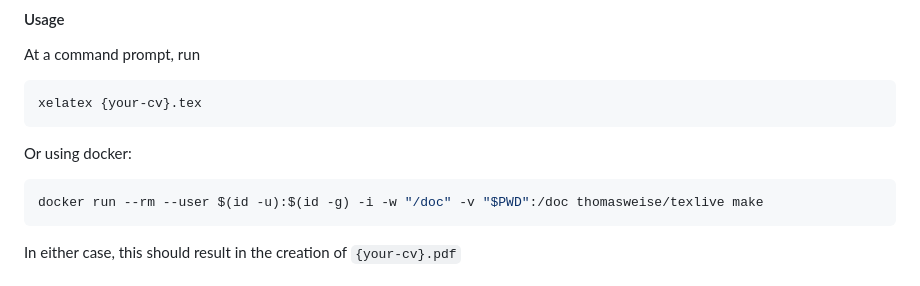
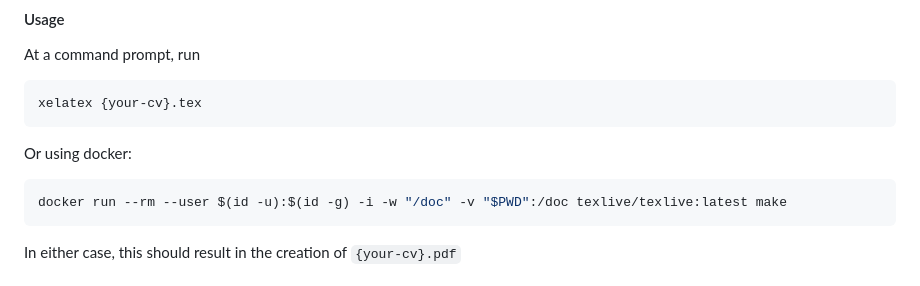
Before and after one commit to posquit0/Awesome-CV, a Markdown page: README.md, the part around the change. Drawn GitHub-style.

Commit message:
fix: docker run command
update docker image following #572 and #573 and github workflow .github/workflows
/main.yml

````diff
--- a/README.md
+++ b/README.md
@@ -90,7 +90,7 @@ xelatex {your-cv}.tex
 Or using docker:
 
 ```bash
-docker run --rm --user $(id -u):$(id -g) -i -w "/doc" -v "$PWD":/doc thomasweise/texlive make
+docker run --rm --user $(id -u):$(id -g) -i -w "/doc" -v "$PWD":/doc texlive/texlive:latest make
 ```
 
 In either case, this should result in the creation of ``{your-cv}.pdf``
````
